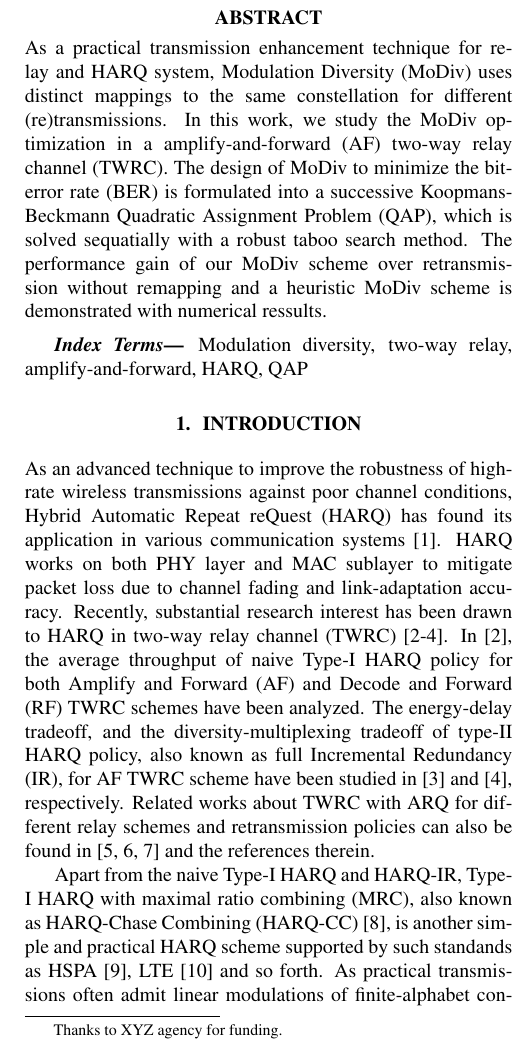
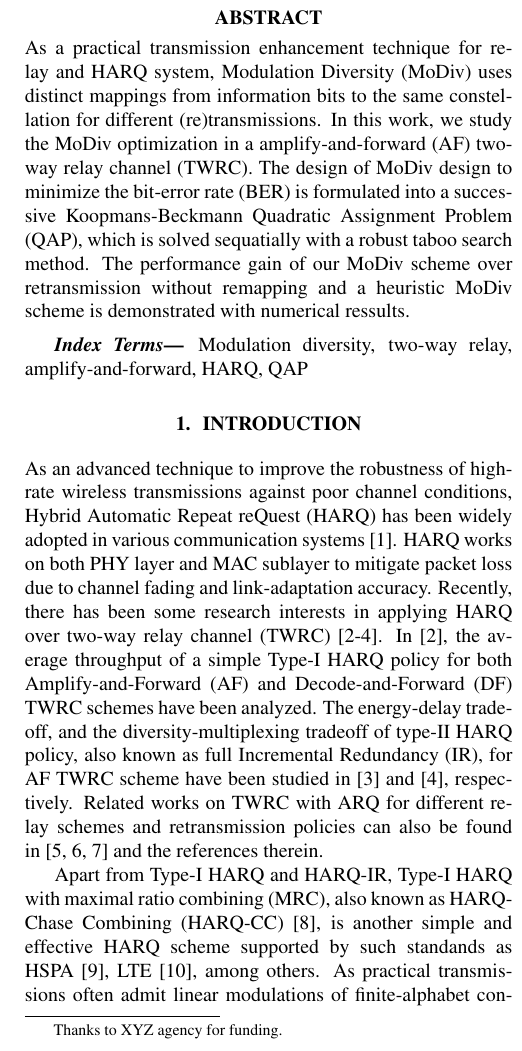
Before and after one commit to zhiding2000/Draft_QAP_2way_relay, a LaTeX paper (manuscript/document.tex): part of one column of page 1 of 6, cut so that both start at the same text. Compiled offline with pdfLaTeX.

Commit message:
Correct a few more typos.

```diff
--- a/manuscript/document.tex
+++ b/manuscript/document.tex
@@ -50,14 +50,14 @@
 \begin{abstract}
   % (what we do)
   As a practical transmission enhancement technique for relay and HARQ system,
-  Modulation Diversity (MoDiv) uses distinct mappings to the same constellation
-  for different (re)transmissions.
+  Modulation Diversity (MoDiv) uses distinct mappings from information bits to
+  the same constellation for different (re)transmissions.
   % (how they do)
   % (how we do)
   In this work, we study the MoDiv optimization
   in a amplify-and-forward (AF) two-way relay channel (TWRC). The design of
-  MoDiv to minimize the bit-error rate (BER) is formulated into a successive
-  Koopmans-Beckmann Quadratic Assignment Problem (QAP), which is solved
+  MoDiv design to minimize the bit-error rate (BER) is formulated into a
+  successive Koopmans-Beckmann Quadratic Assignment Problem (QAP), which is solved
   sequatially with a robust taboo search method.
   % (main results)
   The performance gain of our MoDiv scheme over retransmission without remapping
@@ -75,26 +75,25 @@
 % then two-way relay
 As an advanced technique to improve the robustness of high-rate wireless
 transmissions against poor channel conditions, Hybrid Automatic Repeat reQuest
-(HARQ) has found its application in various communication
+(HARQ) has been widely adopted in various communication
 systems~\cite{cripriano2010overview}. HARQ works on both PHY layer and MAC
 sublayer to mitigate packet loss due to channel fading and
-link-adaptation accuracy. Recently, substantial research interest
-has been drawn to HARQ in two-way relay channel
-(TWRC) [2-4].
-In~\cite{iannello2009throughput}, the average throughput of naive Type-I HARQ
-policy for both Amplify and Forward (AF) and Decode and Forward (RF) TWRC schemes have
-been analyzed. The energy-delay tradeoff, and the diversity-multiplexing
+link-adaptation accuracy. Recently, there has been some research interests in
+applying HARQ over two-way relay channel (TWRC) [2-4].
+In~\cite{iannello2009throughput}, the average throughput of a simple Type-I HARQ
+policy for both Amplify-and-Forward (AF) and Decode-and-Forward (DF) TWRC
+schemes have been analyzed. The energy-delay tradeoff, and the diversity-multiplexing
 tradeoff of type-II HARQ policy, also known as full Incremental Redundancy (IR),
 for AF TWRC scheme have been studied in~\cite{choi2013energy}
-and~\cite{xu2014diversity}, respectively. Related works about TWRC with ARQ
+and~\cite{xu2014diversity}, respectively. Related works on TWRC with ARQ
 for different relay schemes and retransmission policies can also be
 found in~\cite{popovski2007wireless, chen2012arq, guan2015twoway} and the references therein.
 
 % Literature review on MoDiv for HARQ-CC
-Apart from the naive Type-I HARQ and HARQ-IR, Type-I HARQ with maximal ratio
+Apart from Type-I HARQ and HARQ-IR, Type-I HARQ with maximal ratio
 combining (MRC), also known as HARQ-Chase Combining
-(HARQ-CC)~\cite{chase1985code}, is another simple and practical HARQ
+(HARQ-CC)~\cite{chase1985code}, is another simple and effective HARQ
 scheme supported by such standands as HSPA~\cite{TS25.308},
-LTE~\cite{sesia2009lte} and so forth. As practical transmissions often admit
+LTE~\cite{sesia2009lte}, among others. As practical transmissions often admit
 linear modulations of finite-alphabet constellation (e.g. Q-ary QAM), the
 performance of HARQ-CC can be improved with Modulation Diversity
```
Also changed, not shown: manuscript/document.pdf, manuscript/document.tex (33 more changed lines).
